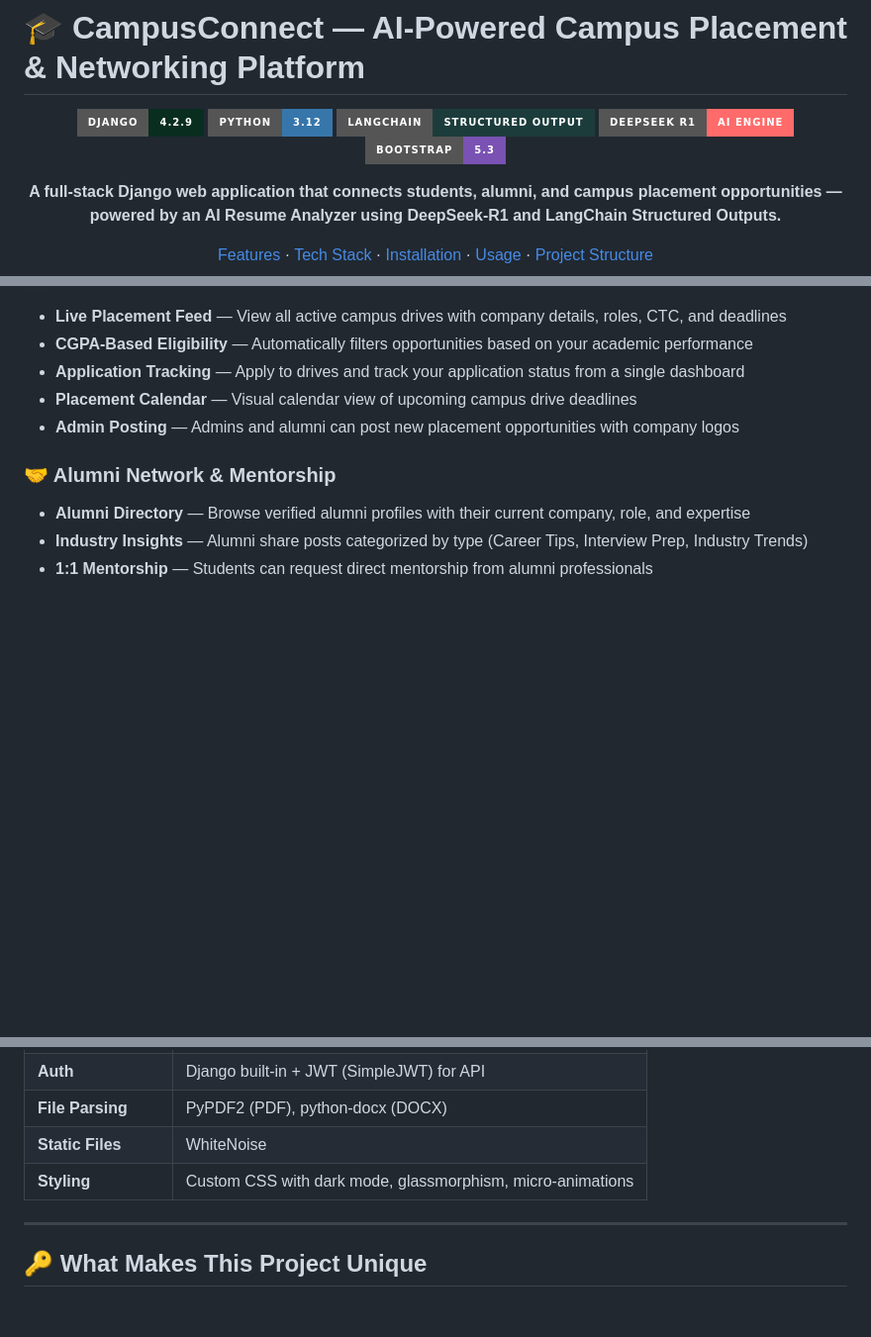
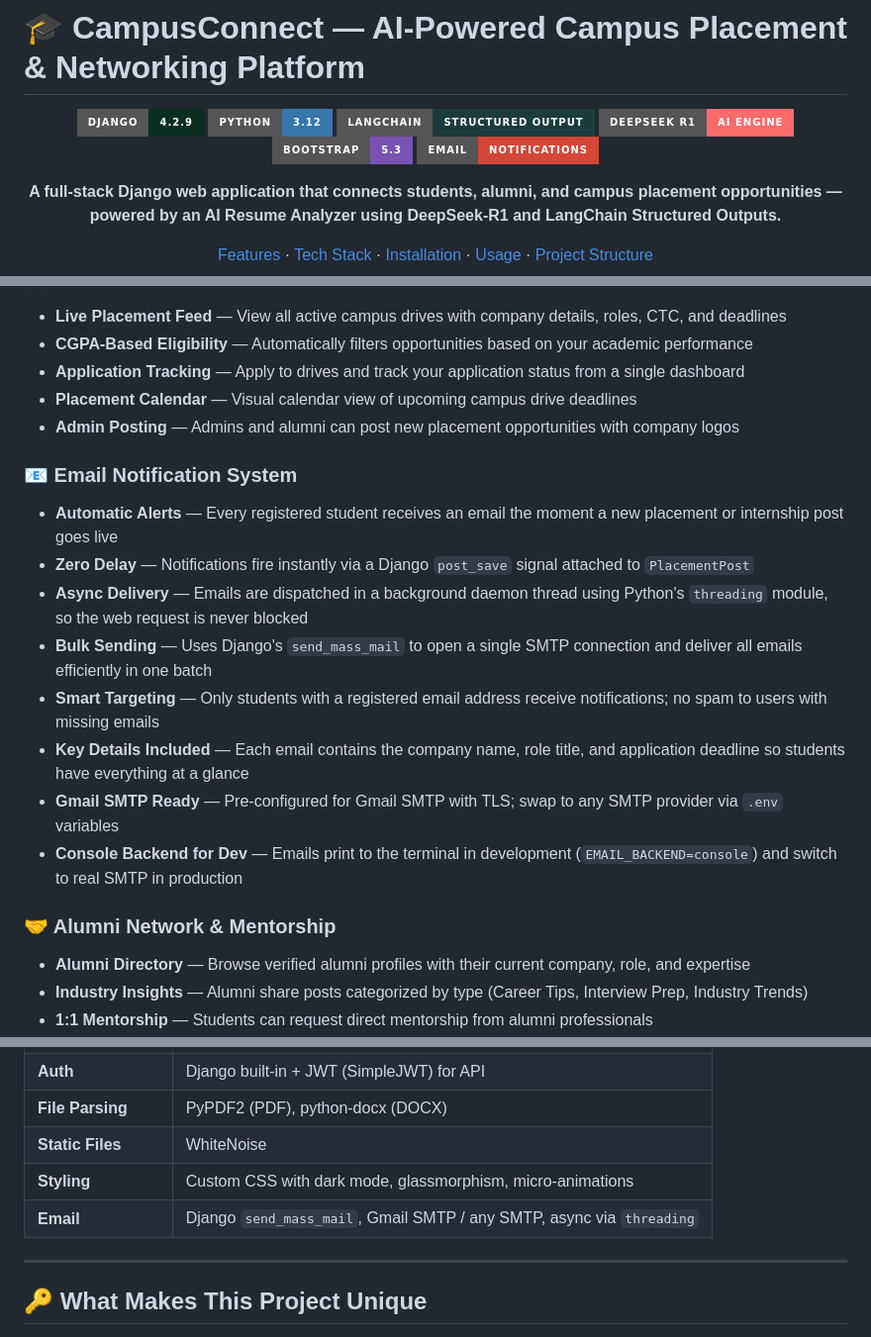
Before and after one commit to prashantbhadu/College_connect, a Markdown page: README.md, 3 parts joined by grey strips. Shown at 99% size. GitHub-like rendering; badges without logos; blank space fills up the shorter version.

```diff
--- a/README.md
+++ b/README.md
@@ -7,6 +7,7 @@
 ![LangChain](https://img.shields.io/badge/LangChain-Structured_Output-1C3C3C?style=for-the-badge&logo=langchain&logoColor=white)
 ![DeepSeek](https://img.shields.io/badge/DeepSeek_R1-AI_Engine-FF6B6B?style=for-the-badge)
 ![Bootstrap](https://img.shields.io/badge/Bootstrap-5.3-7952B3?style=for-the-badge&logo=bootstrap&logoColor=white)
+![Email](https://img.shields.io/badge/Email-Notifications-D44638?style=for-the-badge&logo=gmail&logoColor=white)
 
 **A full-stack Django web application that connects students, alumni, and campus placement opportunities — powered by an AI Resume Analyzer using DeepSeek-R1 and LangChain Structured Outputs.**
 
@@ -45,6 +46,16 @@ The platform brings everything under one roof — a unified dashboard for placem
 - **Placement Calendar** — Visual calendar view of upcoming campus drive deadlines
 - **Admin Posting** — Admins and alumni can post new placement opportunities with company logos
 
+### 📧 Email Notification System
+- **Automatic Alerts** — Every registered student receives an email the moment a new placement or internship post goes live
+- **Zero Delay** — Notifications fire instantly via a Django `post_save` signal attached to `PlacementPost`
+- **Async Delivery** — Emails are dispatched in a background daemon thread using Python's `threading` module, so the web request is never blocked
+- **Bulk Sending** — Uses Django's `send_mass_mail` to open a single SMTP connection and deliver all emails efficiently in one batch
+- **Smart Targeting** — Only students with a registered email address receive notifications; no spam to users with missing emails
+- **Key Details Included** — Each email contains the company name, role title, and application deadline so students have everything at a glance
+- **Gmail SMTP Ready** — Pre-configured for Gmail SMTP with TLS; swap to any SMTP provider via `.env` variables
+- **Console Backend for Dev** — Emails print to the terminal in development (`EMAIL_BACKEND=console`) and switch to real SMTP in production
+
 ### 🤝 Alumni Network & Mentorship
 - **Alumni Directory** — Browse verified alumni profiles with their current company, role, and expertise
 - **Industry Insights** — Alumni share posts categorized by type (Career Tips, Interview Prep, Industry Trends)
@@ -82,6 +93,7 @@ The platform brings everything under one roof — a unified dashboard for placem
 | **File Parsing** | PyPDF2 (PDF), python-docx (DOCX) |
 | **Static Files** | WhiteNoise |
 | **Styling** | Custom CSS with dark mode, glassmorphism, micro-animations |
+| **Email** | Django `send_mass_mail`, Gmail SMTP / any SMTP, async via `threading` |
 
 ---
 
```
Also changed, not shown: other parts of README.md (+35 -8 lines).
